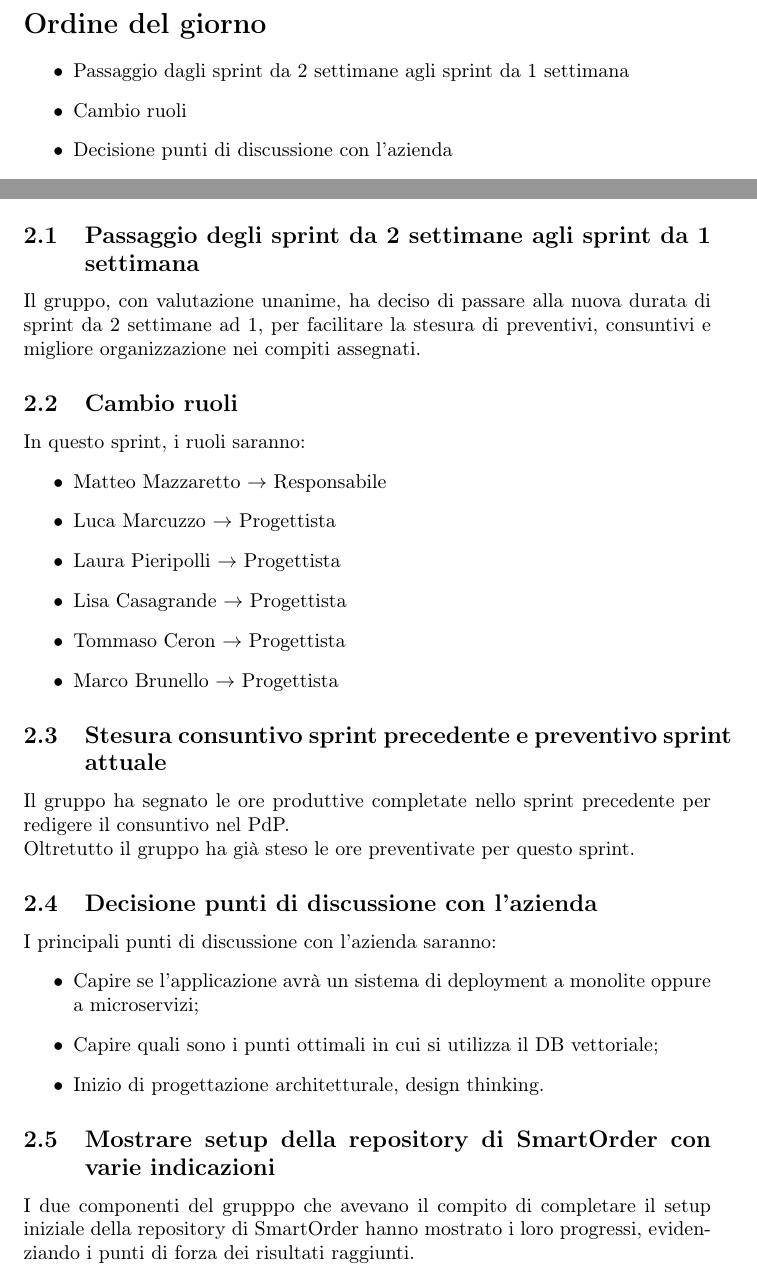
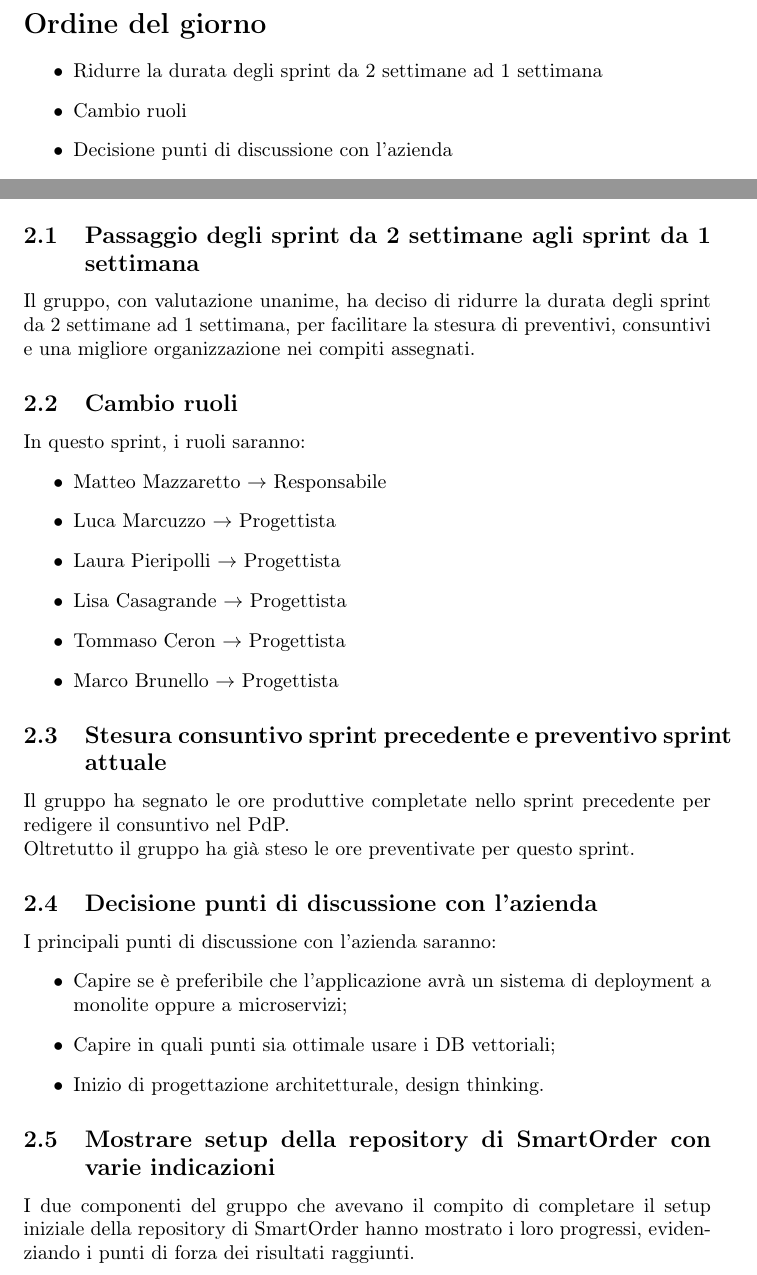
Before and after one commit to NullPointersGroup/Documentazione, a LaTeX document (src/PB/Verbali Interni/2026-03-09_verbale_interno/2026-03-09_verbale_interno.tex, which reads src/PB/Verbali Interni/2026-03-09_verbale_interno/content/diario.tex, src/PB/Verbali Interni/2026-03-09_verbale_interno/content/odg.tex): two parts of pages 2 and 5 of 7, joined at a grey line, cut so that both start at the same text. Compiled offline with pdfLaTeX.

Commit message:
Fix verbale

```diff
--- a/src/PB/Verbali Interni/2026-03-09_verbale_interno/content/diario.tex
+++ b/src/PB/Verbali Interni/2026-03-09_verbale_interno/content/diario.tex
@@ -1,6 +1,6 @@
 \section{Diario della riunione}
 \subsection{Passaggio degli sprint da 2 settimane agli sprint da 1 settimana}
-Il gruppo, con valutazione unanime, ha deciso di passare alla nuova durata di sprint da 2 settimane ad 1, per facilitare la stesura di preventivi, consuntivi e migliore organizzazione nei compiti assegnati.
+Il gruppo, con valutazione unanime, ha deciso di ridurre la durata degli sprint da 2 settimane ad 1 settimana, per facilitare la stesura di preventivi, consuntivi e una migliore organizzazione nei compiti assegnati.
 
 \subsection{Cambio ruoli}
 In questo sprint, i ruoli saranno:
@@ -21,13 +21,13 @@ Oltretutto il gruppo ha già steso le ore preventivate per questo sprint.
 \subsection{Decisione punti di discussione con l'azienda}
 I principali punti di discussione con l'azienda saranno:
 \begin{itemize}
-	\item Capire se l'applicazione avrà un sistema di deployment a monolite oppure a microservizi;
-	\item Capire quali sono i punti ottimali in cui si utilizza il DB vettoriale;
+	\item Capire se è preferibile che l'applicazione avrà un sistema di deployment a monolite oppure a microservizi;
+	\item Capire in quali punti sia ottimale usare i DB vettoriali;
 	\item Inizio di progettazione architetturale, design thinking.
 \end{itemize}
 
 \subsection{Mostrare setup della repository di SmartOrder con varie indicazioni}
-I due componenti del grupppo che avevano il compito di completare il setup iniziale della repository di SmartOrder hanno mostrato i loro progressi, evidenziando i punti di forza dei risultati raggiunti.
+I due componenti del gruppo che avevano il compito di completare il setup iniziale della repository di SmartOrder hanno mostrato i loro progressi, evidenziando i punti di forza dei risultati raggiunti.
 
 \subsection{Assegnazione compiti}
 Si è deciso di assegnare il compito di modifica dei riferimenti normativi e informativi.\\
--- a/src/PB/Verbali Interni/2026-03-09_verbale_interno/content/odg.tex
+++ b/src/PB/Verbali Interni/2026-03-09_verbale_interno/content/odg.tex
@@ -1,7 +1,7 @@
 \section*{Ordine del giorno}
 
 \begin{itemize}
-	\item Passaggio dagli sprint da 2 settimane agli sprint da 1 settimana
+	\item Ridurre la durata degli sprint da 2 settimane ad 1 settimana
 	\item Cambio ruoli
 	\item Decisione punti di discussione con l'azienda
 	\item Mostrare setup della repository di SmartOrder con varie indicazioni
```
